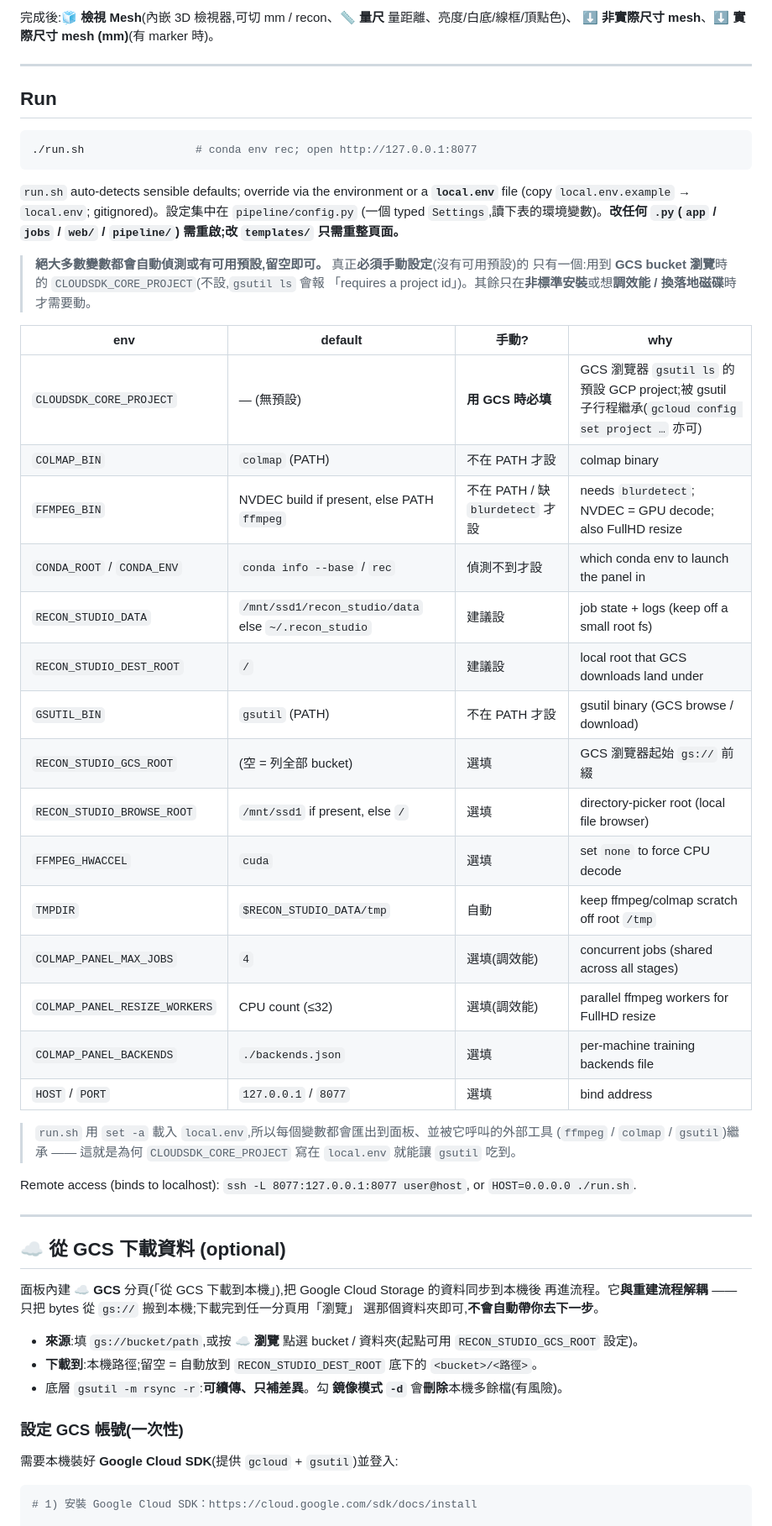
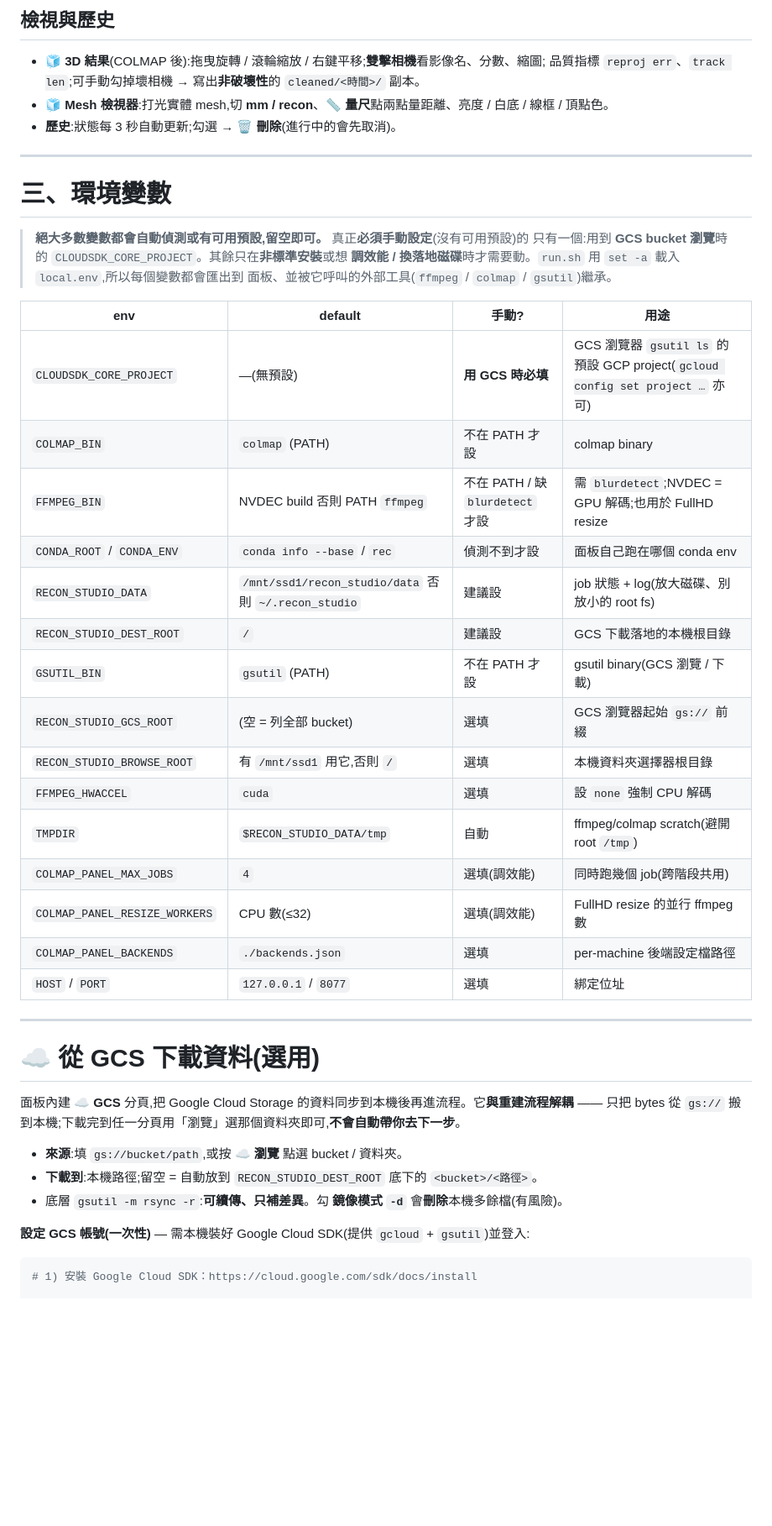
Before and after one commit to KuoFengYuan/reconstudio, a Markdown page: README.md, the part around one of its changes. Shown at 84% size. Rendered like a GitHub page; blank space fills up the shorter version.

````diff
--- a/README.md
+++ b/README.md
@@ -124,62 +169,50 @@ Backend-specific(只有宣告 `mesh_args` 的後端,如 GS-2M 的 `render.py --e
 
-完成後:**🧊 檢視 Mesh**(內嵌 3D 檢視器,可切 mm / recon、**📏 量尺** 量距離、亮度/白底/線框/頂點色)、
-**⬇ 非實際尺寸 mesh**、**⬇ 實際尺寸 mesh (mm)**(有 marker 時)。
+## 檢視與歷史
+
+- **🧊 3D 結果**(COLMAP 後):拖曳旋轉 / 滾輪縮放 / 右鍵平移;**雙擊相機**看影像名、分數、縮圖;
+  品質指標 `reproj err`、`track len`;可手動勾掉壞相機 → 寫出**非破壞性**的 `cleaned/<時間>/` 副本。
+- **🧊 Mesh 檢視器**:打光實體 mesh,切 **mm / recon**、**📏 量尺**點兩點量距離、亮度 / 白底 / 線框 / 頂點色。
+- **歷史**:狀態每 3 秒自動更新;勾選 → **🗑 刪除**(進行中的會先取消)。
 
 ---
 
-## Run
-
-```bash
-./run.sh                 # conda env rec; open http://127.0.0.1:8077
-```
-
-`run.sh` auto-detects sensible defaults; override via the environment or a **`local.env`**
-file (copy `local.env.example` → `local.env`; gitignored)。設定集中在 `pipeline/config.py`
-(一個 typed `Settings`,讀下表的環境變數)。**改任何 `.py`(`app` / `jobs` / `web/` / `pipeline/`)
-需重啟;改 `templates/` 只需重整頁面。**
+# 三、環境變數
 
 > **絕大多數變數都會自動偵測或有可用預設,留空即可。** 真正**必須手動設定**(沒有可用預設)的
-> 只有一個:用到 **GCS bucket 瀏覽**時的 `CLOUDSDK_CORE_PROJECT`(不設,`gsutil ls` 會報
-> 「requires a project id」)。其餘只在**非標準安裝**或想**調效能 / 換落地磁碟**時才需要動。
+> 只有一個:用到 **GCS bucket 瀏覽**時的 `CLOUDSDK_CORE_PROJECT`。其餘只在**非標準安裝**或想
+> **調效能 / 換落地磁碟**時才需要動。`run.sh` 用 `set -a` 載入 `local.env`,所以每個變數都會匯出到
+> 面板、並被它呼叫的外部工具(`ffmpeg` / `colmap` / `gsutil`)繼承。
 
-| env | default | 手動? | why |
+| env | default | 手動? | 用途 |
 |-----|---------|------|-----|
-| `CLOUDSDK_CORE_PROJECT` | — (無預設) | **用 GCS 時必填** | GCS 瀏覽器 `gsutil ls` 的預設 GCP project;被 gsutil 子行程繼承(`gcloud config set project …` 亦可) |
+| `CLOUDSDK_CORE_PROJECT` | —(無預設) | **用 GCS 時必填** | GCS 瀏覽器 `gsutil ls` 的預設 GCP project(`gcloud config set project …` 亦可) |
 | `COLMAP_BIN` | `colmap` (PATH) | 不在 PATH 才設 | colmap binary |
-| `FFMPEG_BIN` | NVDEC build if present, else PATH `ffmpeg` | 不在 PATH / 缺 `blurdetect` 才設 | needs `blurdetect`; NVDEC = GPU decode; also FullHD resize |
-| `CONDA_ROOT` / `CONDA_ENV` | `conda info --base` / `rec` | 偵測不到才設 | which conda env to launch the panel in |
-| `RECON_STUDIO_DATA` | `/mnt/ssd1/recon_studio/data` else `~/.recon_studio` | 建議設 | job state + logs (keep off a small root fs) |
-| `RECON_STUDIO_DEST_ROOT` | `/` | 建議設 | local root that GCS downloads land under |
-| `GSUTIL_BIN` | `gsutil` (PATH) | 不在 PATH 才設 | gsutil binary (GCS browse / download) |
+| `FFMPEG_BIN` | NVDEC build 否則 PATH `ffmpeg` | 不在 PATH / 缺 `blurdetect` 才設 | 需 `blurdetect`;NVDEC = GPU 解碼;也用於 FullHD resize |
+| `CONDA_ROOT` / `CONDA_ENV` | `conda info --base` / `rec` | 偵測不到才設 | 面板自己跑在哪個 conda env |
+| `RECON_STUDIO_DATA` | `/mnt/ssd1/recon_studio/data` 否則 `~/.recon_studio` | 建議設 | job 狀態 + log(放大磁碟、別放小的 root fs) |
+| `RECON_STUDIO_DEST_ROOT` | `/` | 建議設 | GCS 下載落地的本機根目錄 |
+| `GSUTIL_BIN` | `gsutil` (PATH) | 不在 PATH 才設 | gsutil binary(GCS 瀏覽 / 下載) |
 | `RECON_STUDIO_GCS_ROOT` | (空 = 列全部 bucket) | 選填 | GCS 瀏覽器起始 `gs://` 前綴 |
-| `RECON_STUDIO_BROWSE_ROOT` | `/mnt/ssd1` if present, else `/` | 選填 | directory-picker root (local file browser) |
-| `FFMPEG_HWACCEL` | `cuda` | 選填 | set `none` to force CPU decode |
-| `TMPDIR` | `$RECON_STUDIO_DATA/tmp` | 自動 | keep ffmpeg/colmap scratch off root `/tmp` |
-| `COLMAP_PANEL_MAX_JOBS` | `4` | 選填(調效能) | concurrent jobs (shared across all stages) |
-| `COLMAP_PANEL_RESIZE_WORKERS` | CPU count (≤32) | 選填(調效能) | parallel ffmpeg workers for FullHD resize |
-| `COLMAP_PANEL_BACKENDS` | `./backends.json` | 選填 | per-machine training backends file |
-| `HOST` / `PORT` | `127.0.0.1` / `8077` | 選填 | bind address |
-
-> `run.sh` 用 `set -a` 載入 `local.env`,所以每個變數都會匯出到面板、並被它呼叫的外部工具
-> (`ffmpeg` / `colmap` / `gsutil`)繼承 —— 這就是為何 `CLOUDSDK_CORE_PROJECT` 寫在 `local.env` 就能讓 `gsutil` 吃到。
-
-Remote access (binds to localhost): `ssh -L 8077:127.0.0.1:8077 user@host`, or `HOST=0.0.0.0 ./run.sh`.
+| `RECON_STUDIO_BROWSE_ROOT` | 有 `/mnt/ssd1` 用它,否則 `/` | 選填 | 本機資料夾選擇器根目錄 |
+| `FFMPEG_HWACCEL` | `cuda` | 選填 | 設 `none` 強制 CPU 解碼 |
+| `TMPDIR` | `$RECON_STUDIO_DATA/tmp` | 自動 | ffmpeg/colmap scratch(避開 root `/tmp`) |
+| `COLMAP_PANEL_MAX_JOBS` | `4` | 選填(調效能) | 同時跑幾個 job(跨階段共用) |
+| `COLMAP_PANEL_RESIZE_WORKERS` | CPU 數(≤32) | 選填(調效能) | FullHD resize 的並行 ffmpeg 數 |
+| `COLMAP_PANEL_BACKENDS` | `./backends.json` | 選填 | per-machine 後端設定檔路徑 |
+| `HOST` / `PORT` | `127.0.0.1` / `8077` | 選填 | 綁定位址 |
 
 ---
 
-## ☁️ 從 GCS 下載資料 (optional)
+# ☁️ 從 GCS 下載資料(選用)
 
-面板內建 **☁️ GCS** 分頁(「從 GCS 下載到本機」),把 Google Cloud Storage 的資料同步到本機後
-再進流程。它**與重建流程解耦** —— 只把 bytes 從 `gs://` 搬到本機;下載完到任一分頁用「瀏覽」
-選那個資料夾即可,**不會自動帶你去下一步**。
+面板內建 **☁️ GCS** 分頁,把 Google Cloud Storage 的資料同步到本機後再進流程。它**與重建流程解耦**
+—— 只把 bytes 從 `gs://` 搬到本機;下載完到任一分頁用「瀏覽」選那個資料夾即可,**不會自動帶你去下一步**。
 
-- **來源**:填 `gs://bucket/path`,或按 **☁️ 瀏覽** 點選 bucket / 資料夾(起點可用 `RECON_STUDIO_GCS_ROOT` 設定)。
+- **來源**:填 `gs://bucket/path`,或按 **☁️ 瀏覽** 點選 bucket / 資料夾。
 - **下載到**:本機路徑;留空 = 自動放到 `RECON_STUDIO_DEST_ROOT` 底下的 `<bucket>/<路徑>`。
 - 底層 `gsutil -m rsync -r`:**可續傳、只補差異**。勾 **鏡像模式 `-d`** 會**刪除**本機多餘檔(有風險)。
 
-### 設定 GCS 帳號(一次性)
-
-需要本機裝好 **Google Cloud SDK**(提供 `gcloud` + `gsutil`)並登入:
+**設定 GCS 帳號(一次性)** — 需本機裝好 Google Cloud SDK(提供 `gcloud` + `gsutil`)並登入:
 
 ```bash
 # 1) 安裝 Google Cloud SDK：https://cloud.google.com/sdk/docs/install
````
Also changed, not shown: other parts of README.md (+137 -192 lines).
